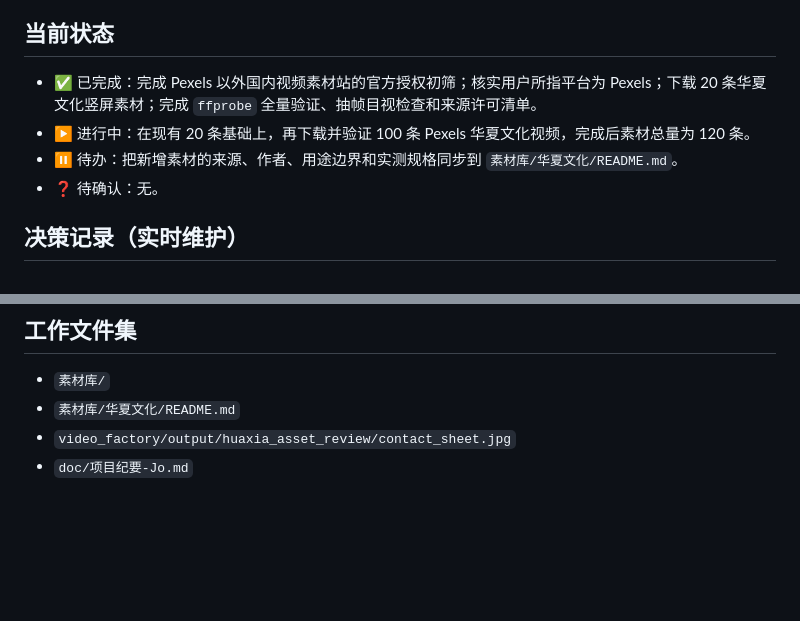
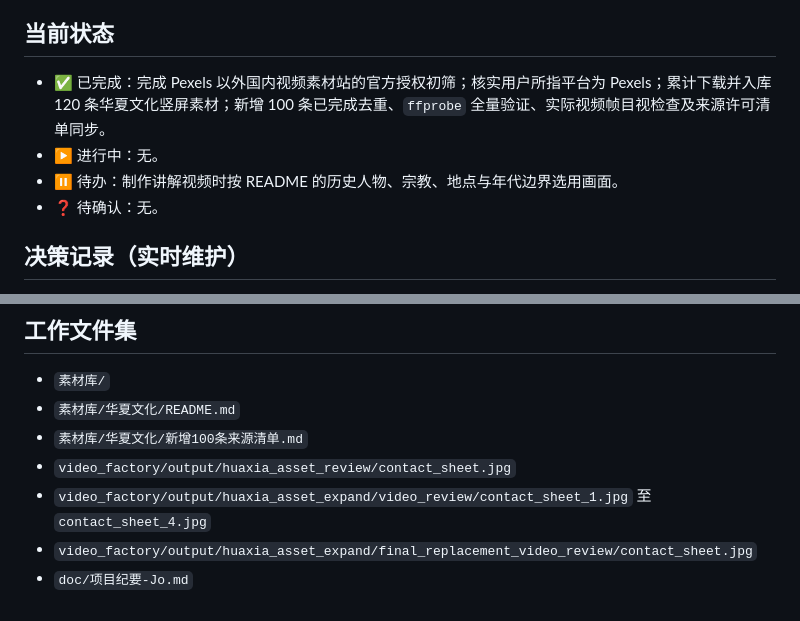
Before and after one commit to mingzheli-jo/ai-video, a Markdown page: doc/项目纪要-Jo.md, 2 parts joined by grey strips. GitHub-like rendering; blank space fills up the shorter version.

```diff
--- a/doc/项目纪要-Jo.md
+++ b/doc/项目纪要-Jo.md
@@ -4,9 +4,9 @@
 - 约束：只下载公开可访问且许可允许使用的视频，不绕过登录、DRM 或平台限制；素材入库后需验证文件可播放并保留来源信息。
 
 ## 当前状态
-- ✅ 已完成：完成 Pexels 以外国内视频素材站的官方授权初筛；核实用户所指平台为 Pexels；下载 20 条华夏文化竖屏素材；完成 `ffprobe` 全量验证、抽帧目视检查和来源许可清单。
-- ▶️ 进行中：在现有 20 条基础上，再下载并验证 100 条 Pexels 华夏文化视频，完成后素材总量为 120 条。
-- ⏸️ 待办：把新增素材的来源、作者、用途边界和实测规格同步到 `素材库/华夏文化/README.md`。
+- ✅ 已完成：完成 Pexels 以外国内视频素材站的官方授权初筛；核实用户所指平台为 Pexels；累计下载并入库 120 条华夏文化竖屏素材；新增 100 条已完成去重、`ffprobe` 全量验证、实际视频帧目视检查及来源许可清单同步。
+- ▶️ 进行中：无。
+- ⏸️ 待办：制作讲解视频时按 README 的历史人物、宗教、地点与年代边界选用画面。
 - ❓ 待确认：无。
 
 ## 决策记录（实时维护）
@@ -21,5 +21,8 @@
 ## 工作文件集
 - `素材库/`
 - `素材库/华夏文化/README.md`
+- `素材库/华夏文化/新增100条来源清单.md`
 - `video_factory/output/huaxia_asset_review/contact_sheet.jpg`
+- `video_factory/output/huaxia_asset_expand/video_review/contact_sheet_1.jpg` 至 `contact_sheet_4.jpg`
+- `video_factory/output/huaxia_asset_expand/final_replacement_video_review/contact_sheet.jpg`
 - `doc/项目纪要-Jo.md`
```
Also changed, not shown: 素材库/华夏文化/README.md (+12 -5 lines), 素材库/华夏文化/新增100条来源清单.md (added, +124 -0 lines).
